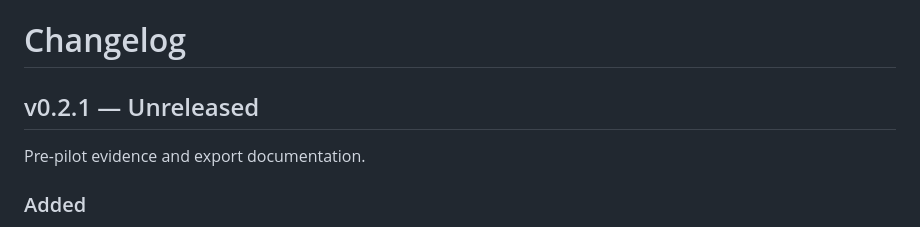
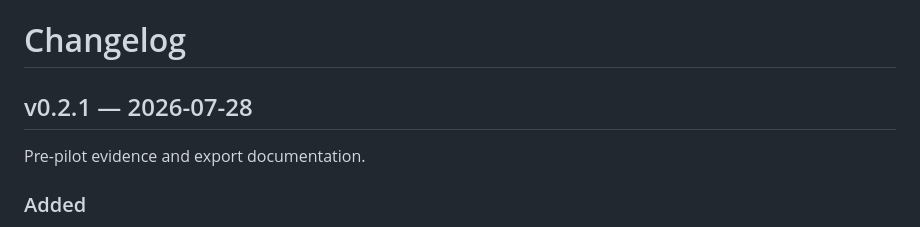
Before and after one commit to KynodeHealth/kynode-pediatric, a Markdown page: CHANGELOG.md, the part around the change. GitHub-like rendering.

Commit message:
docs(release): finalize v0.2.1 date

```diff
--- a/CHANGELOG.md
+++ b/CHANGELOG.md
@@ -1,6 +1,6 @@
 # Changelog
 
-## v0.2.1 — Unreleased
+## v0.2.1 — 2026-07-28
 
 Pre-pilot evidence and export documentation.
 
```
